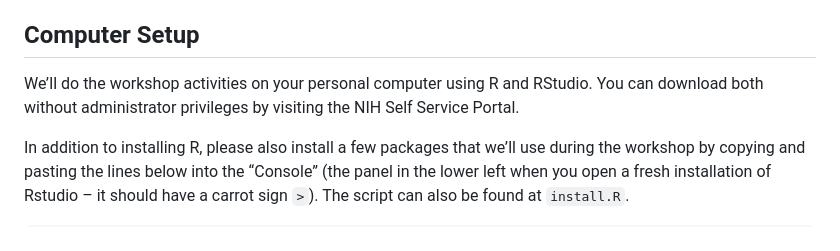
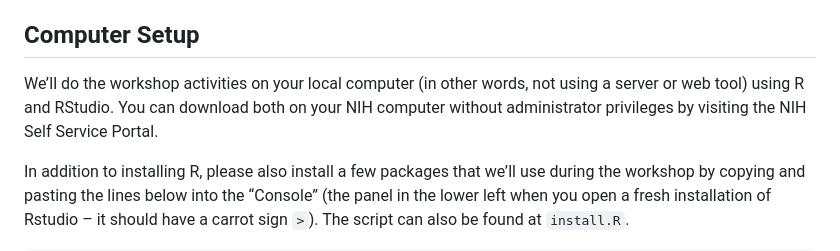
Before and after one commit to ktmbiome-niaid/16S-data-processing, a Markdown page: prerequisites.md, the part around the change. Drawn GitHub-style.

Commit message:
Minor typo

```diff
--- a/prerequisites.md
+++ b/prerequisites.md
@@ -14,8 +14,8 @@ Date: October 11th, 2023 (2-5pm ET)
 
 ## Computer Setup
 
-We’ll do the workshop activities on your personal computer using R and
-RStudio. You can download both without administrator privileges by
+We’ll do the workshop activities on your local computer (in other words, not using a server or web tool) using R and
+RStudio. You can download both on your NIH computer without administrator privileges by
 visiting the NIH Self Service Portal.
 
 In addition to installing R, please also install a few packages that
```
